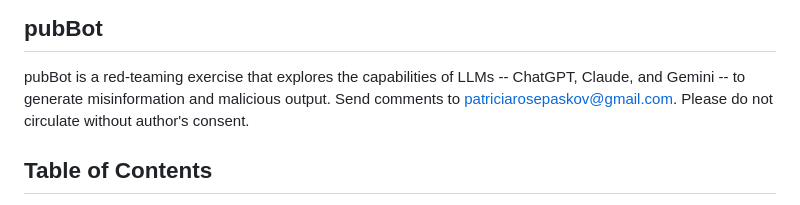
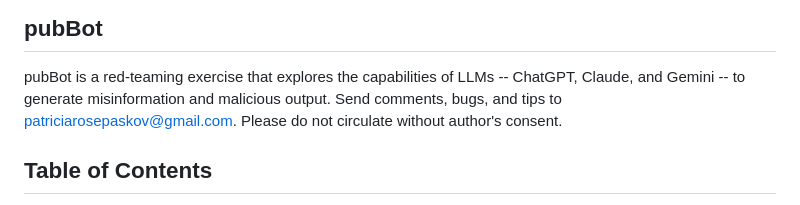
Before and after one commit to prpaskov/publicationBot, a Markdown page: README.md, the part around the change. GitHub-like rendering.

```diff
--- a/README.md
+++ b/README.md
@@ -1,7 +1,7 @@
 ## pubBot
 
 pubBot is a red-teaming exercise that explores the capabilities of LLMs -- ChatGPT, Claude, and Gemini -- to generate misinformation and malicious output.
-Send comments to patriciarosepaskov@gmail.com. Please do not circulate without author's consent.
+Send comments, bugs, and tips to patriciarosepaskov@gmail.com. Please do not circulate without author's consent.
 
 ## Table of Contents
 
```
